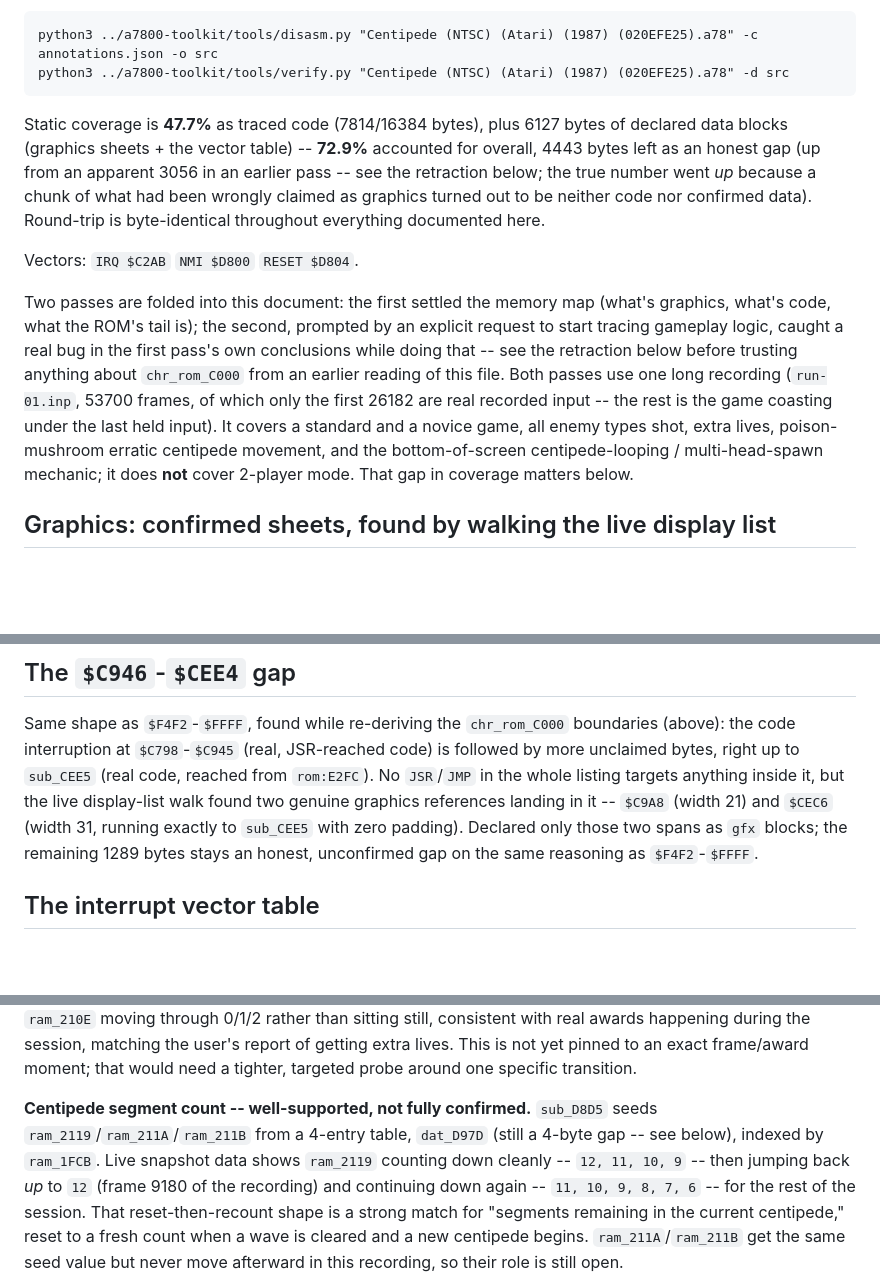
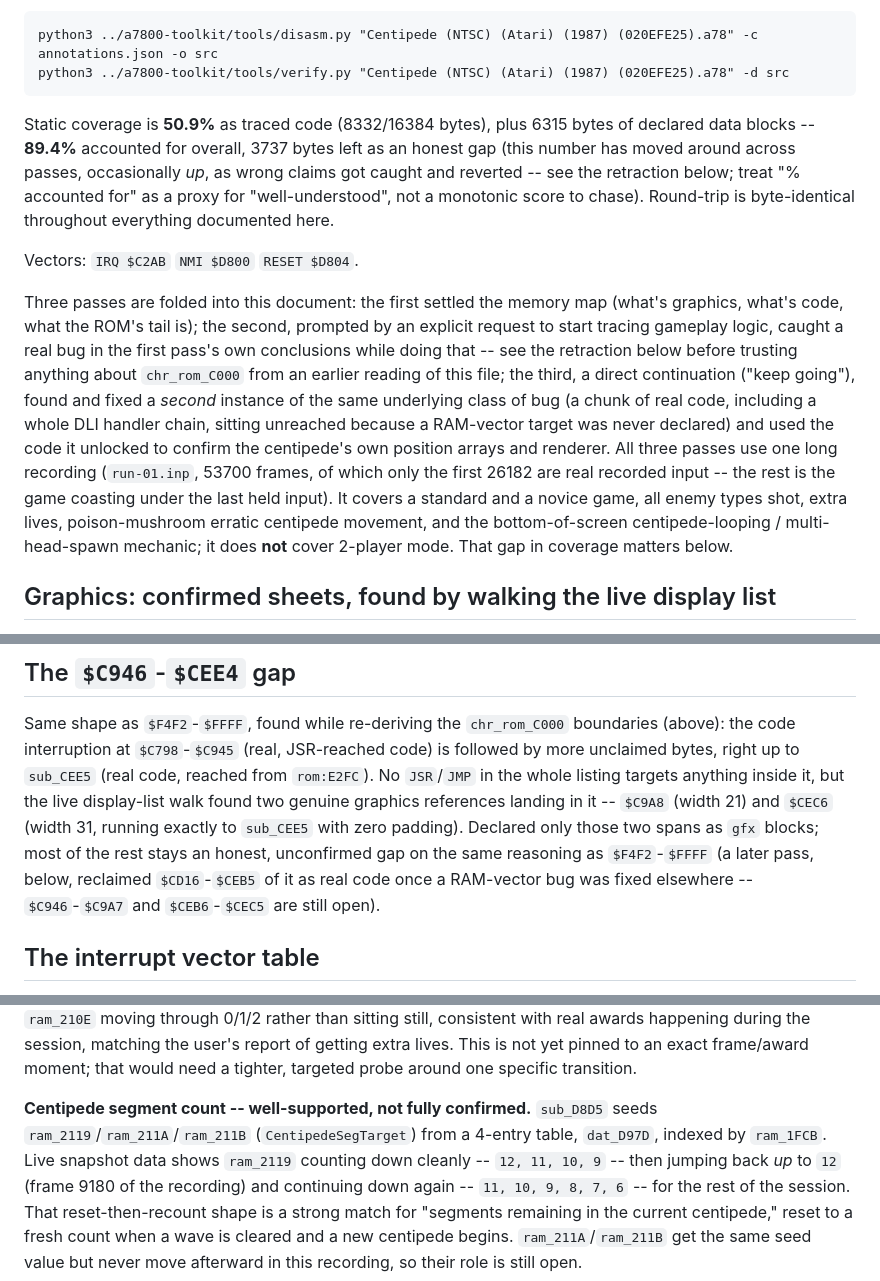
Before and after one commit to Miasmark/centipede-7800-disassembly, a Markdown page: docs/FINDINGS.md, 3 parts joined by grey strips. Rendered like a GitHub page; blank space fills up the shorter version.

````diff
--- a/docs/FINDINGS.md
+++ b/docs/FINDINGS.md
@@ -11,28 +11,32 @@ python3 ../a7800-toolkit/tools/disasm.py "Centipede (NTSC) (Atari) (1987) (020EF
 python3 ../a7800-toolkit/tools/verify.py "Centipede (NTSC) (Atari) (1987) (020EFE25).a78" -d src
 ```
 
-Static coverage is **47.7%** as traced code (7814/16384 bytes), plus
-6127 bytes of declared data blocks (graphics sheets + the vector table) --
-**72.9%** accounted for overall, 4443 bytes left as an honest gap (up from
-an apparent 3056 in an earlier pass -- see the retraction below; the true
-number went *up* because a chunk of what had been wrongly claimed as
-graphics turned out to be neither code nor confirmed data). Round-trip is
-byte-identical throughout everything documented here.
+Static coverage is **50.9%** as traced code (8332/16384 bytes), plus
+6315 bytes of declared data blocks -- **89.4%** accounted for overall, 3737
+bytes left as an honest gap (this number has moved around across passes,
+occasionally *up*, as wrong claims got caught and reverted -- see the
+retraction below; treat "% accounted for" as a proxy for "well-understood",
+not a monotonic score to chase). Round-trip is byte-identical throughout
+everything documented here.
 
 Vectors: `IRQ $C2AB` `NMI $D800` `RESET $D804`.
 
-Two passes are folded into this document: the first settled the memory map
+Three passes are folded into this document: the first settled the memory map
 (what's graphics, what's code, what the ROM's tail is); the second, prompted
 by an explicit request to start tracing gameplay logic, caught a real bug in
 the first pass's own conclusions while doing that -- see the retraction
 below before trusting anything about `chr_rom_C000` from an earlier reading
-of this file. Both passes use one long recording (`run-01.inp`, 53700
-frames, of which only the first 26182 are real recorded input -- the rest is
-the game coasting under the last held input). It covers a standard and a
-novice game, all enemy types shot, extra lives, poison-mushroom erratic
-centipede movement, and the bottom-of-screen centipede-looping /
-multi-head-spawn mechanic; it does **not** cover 2-player mode. That gap in
-coverage matters below.
+of this file; the third, a direct continuation ("keep going"), found and
+fixed a *second* instance of the same underlying class of bug (a chunk of
+real code, including a whole DLI handler chain, sitting unreached because a
+RAM-vector target was never declared) and used the code it unlocked to
+confirm the centipede's own position arrays and renderer. All three passes
+use one long recording (`run-01.inp`, 53700 frames, of which only the first
+26182 are real recorded input -- the rest is the game coasting under the
+last held input). It covers a standard and a novice game, all enemy types
+shot, extra lives, poison-mushroom erratic centipede movement, and the
+bottom-of-screen centipede-looping / multi-head-spawn mechanic; it does
+**not** cover 2-player mode. That gap in coverage matters below.
 
 ## Graphics: confirmed sheets, found by walking the live display list
 
@@ -147,8 +151,11 @@ JSR-reached code) is followed by more unclaimed bytes, right up to
 listing targets anything inside it, but the live display-list walk found
 two genuine graphics references landing in it -- `$C9A8` (width 21) and
 `$CEC6` (width 31, running exactly to `sub_CEE5` with zero padding).
-Declared only those two spans as `gfx` blocks; the remaining 1289 bytes
-stays an honest, unconfirmed gap on the same reasoning as `$F4F2`-`$FFFF`.
+Declared only those two spans as `gfx` blocks; most of the rest stays an
+honest, unconfirmed gap on the same reasoning as `$F4F2`-`$FFFF` (a later
+pass, below, reclaimed `$CD16`-`$CEB5` of it as real code once a RAM-vector
+bug was fixed elsewhere -- `$C946`-`$C9A7` and `$CEB6`-`$CEC5` are still
+open).
 
 ## The interrupt vector table
 
@@ -202,8 +209,8 @@ getting extra lives. This is not yet pinned to an exact frame/award moment;
 that would need a tighter, targeted probe around one specific transition.
 
 **Centipede segment count -- well-supported, not fully confirmed.**
-`sub_D8D5` seeds `ram_2119`/`ram_211A`/`ram_211B` from a 4-entry table,
-`dat_D97D` (still a 4-byte gap -- see below), indexed by `ram_1FCB`. Live
+`sub_D8D5` seeds `ram_2119`/`ram_211A`/`ram_211B` (`CentipedeSegTarget`) from
+a 4-entry table, `dat_D97D`, indexed by `ram_1FCB`. Live
 snapshot data shows `ram_2119` counting down cleanly -- `12, 11, 10, 9` --
 then jumping back *up* to `12` (frame 9180 of the recording) and continuing
 down again -- `11, 10, 9, 8, 7, 6` -- for the rest of the session. That
````
Also changed, not shown: other parts of docs/FINDINGS.md (+78 -12 lines), README.md (+22 -14 lines), docs/img/coverage-map.png, 4 other files.
